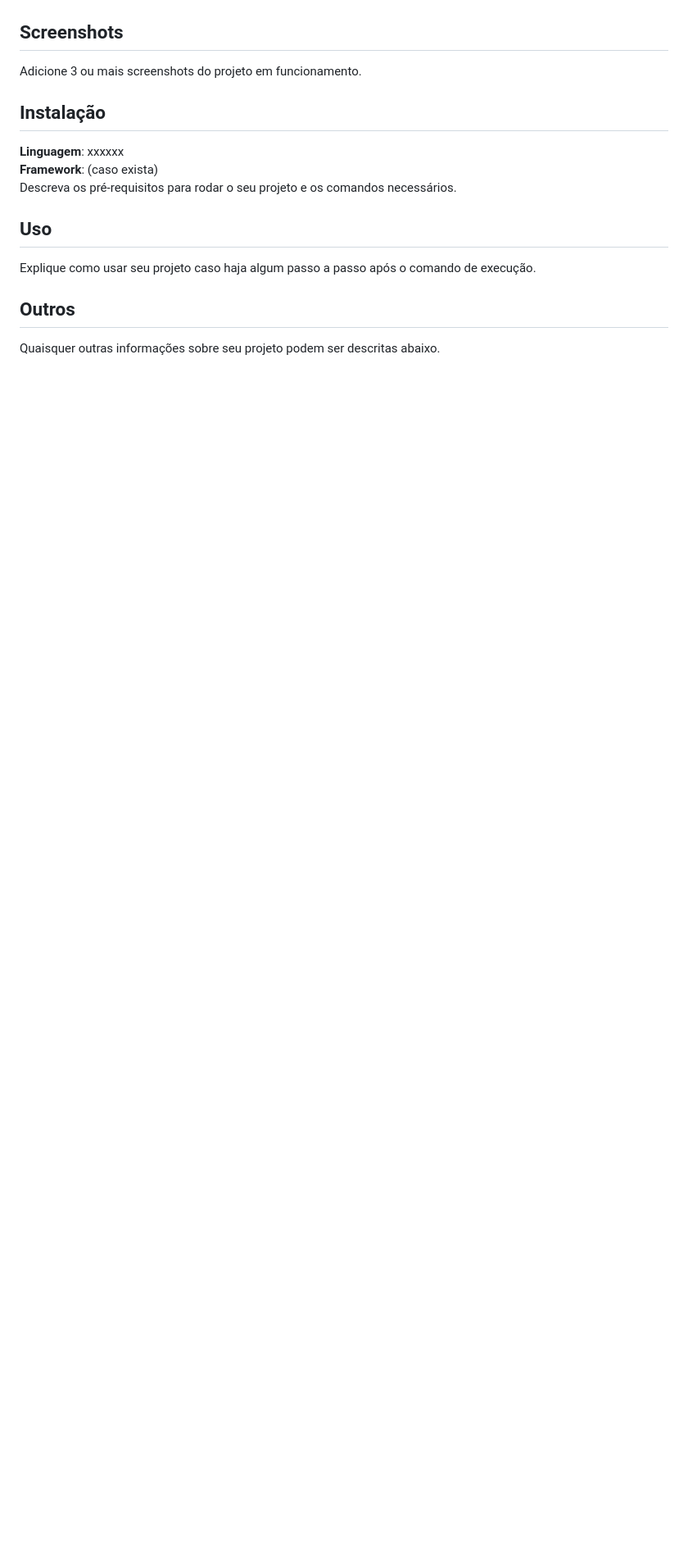
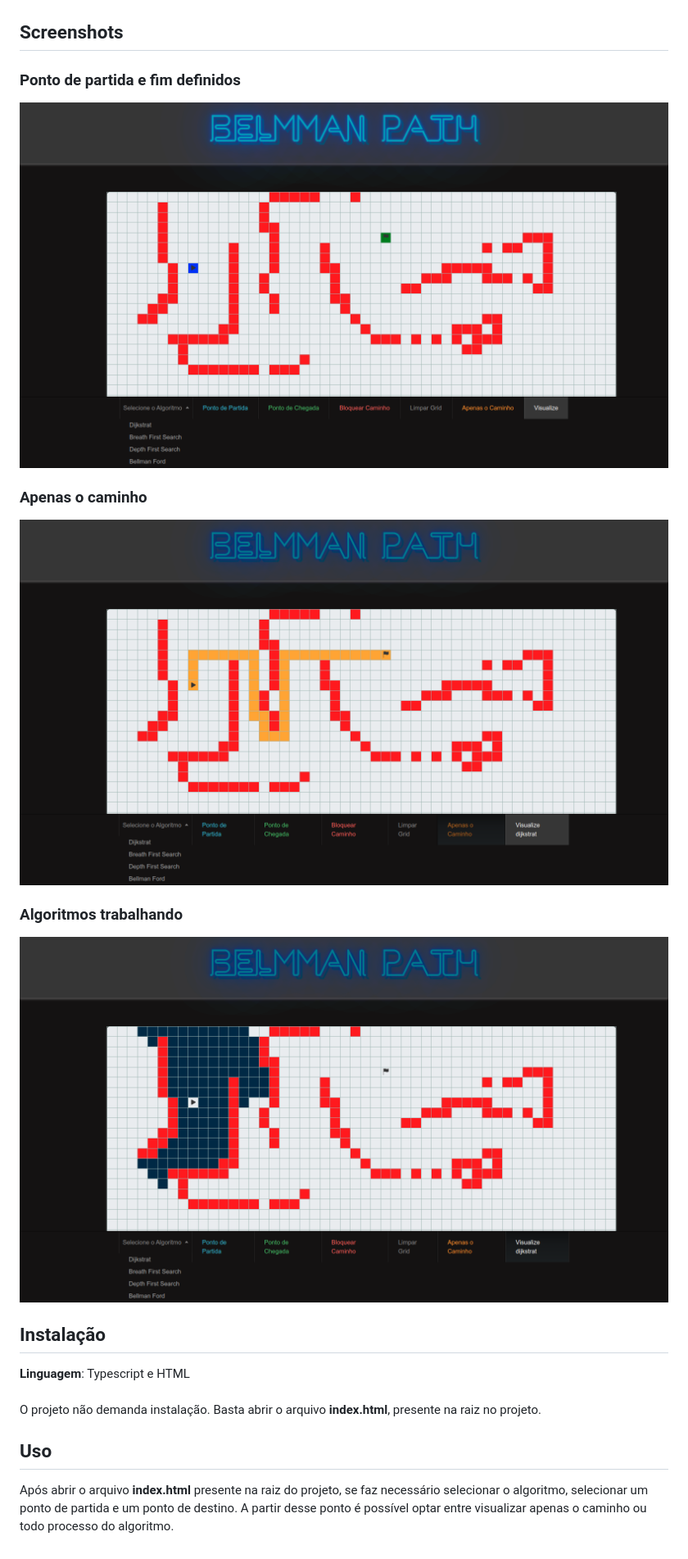
Before and after one commit to projeto-de-algoritmos/PD_BellmanPath, a Markdown page: README.md, the part around the change printed below. Shown: that part at 82% size. Drawn GitHub-style; pictures changed too: docs/01.png (added), docs/02.png (added), docs/03.png (added); blank space fills up the shorter version.

Commit message:
Add readme
Co-authored-by: Daniel de Sousa <daniel_sousa.unb@outlook.com>

```diff
--- a/README.md
+++ b/README.md
@@ -28,14 +19,24 @@ Descreva os objetivos do seu projeto e como ele funciona.
 
 ## Screenshots
-Adicione 3 ou mais screenshots do projeto em funcionamento.
+
+### Ponto de partida e fim definidos
+
+![01](./docs/01.png)
+
+### Apenas o caminho
+
+![02](./docs/02.png)
+
+### Algoritmos trabalhando
+
+![03](./docs/03.png)
+
 
 ## Instalação
-**Linguagem**: xxxxxx<br>
-**Framework**: (caso exista)<br>
-Descreva os pré-requisitos para rodar o seu projeto e os comandos necessários.
+**Linguagem**: Typescript e HTML<br>
+<br>
+O projeto não demanda instalação. Basta abrir o arquivo **index.html**, presente na raiz no projeto.
 
 ## Uso
-Explique como usar seu projeto caso haja algum passo a passo após o comando de execução.
 
-## Outros
-Quaisquer outras informações sobre seu projeto podem ser descritas abaixo.
+Após abrir o arquivo **index.html** presente na raiz do projeto, se faz necessário selecionar o algoritmo, selecionar um ponto de partida e um ponto de destino. A partir desse ponto é possível optar entre visualizar apenas o caminho ou todo processo do algoritmo.
```
Also changed, not shown: other parts of README.md (+11 -20 lines).
